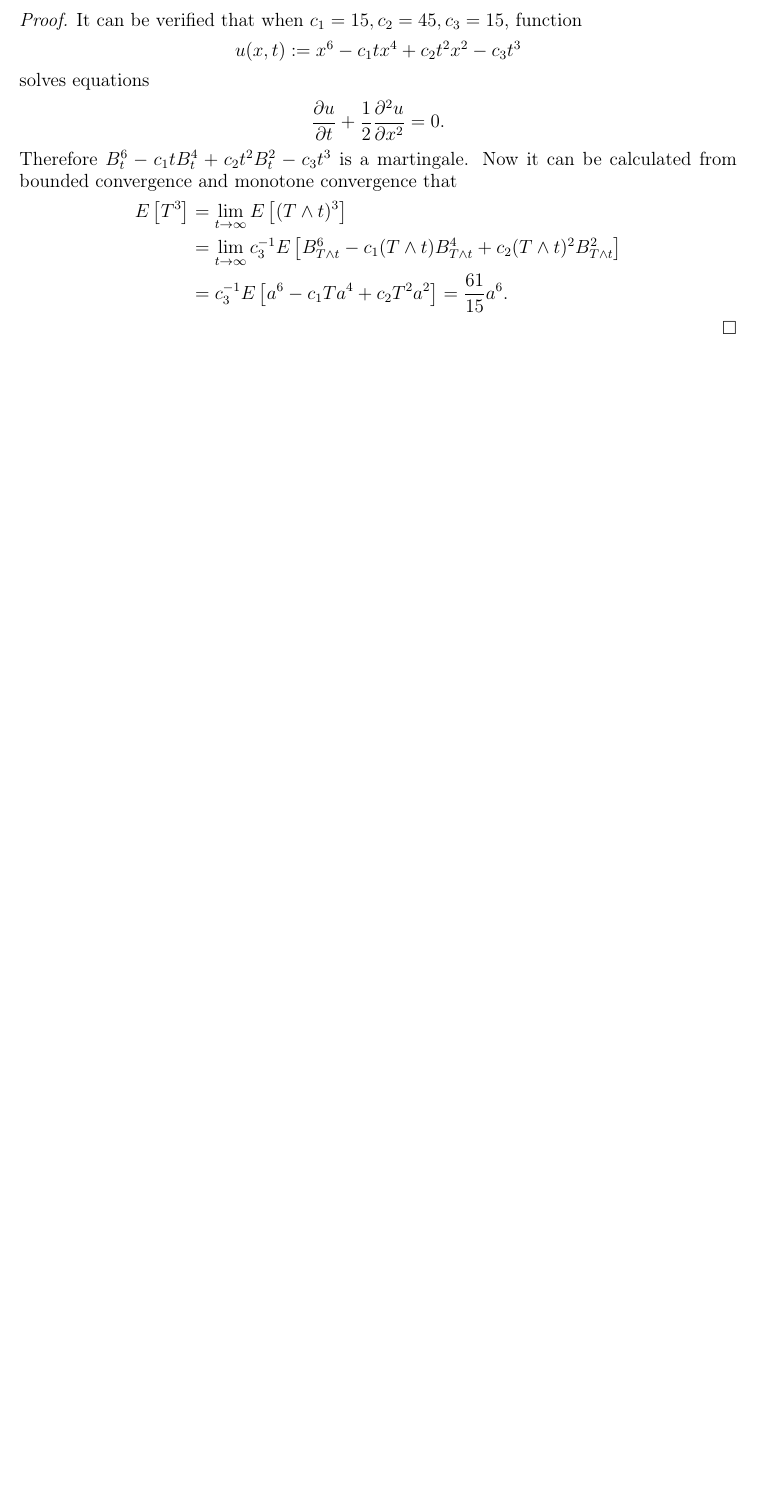
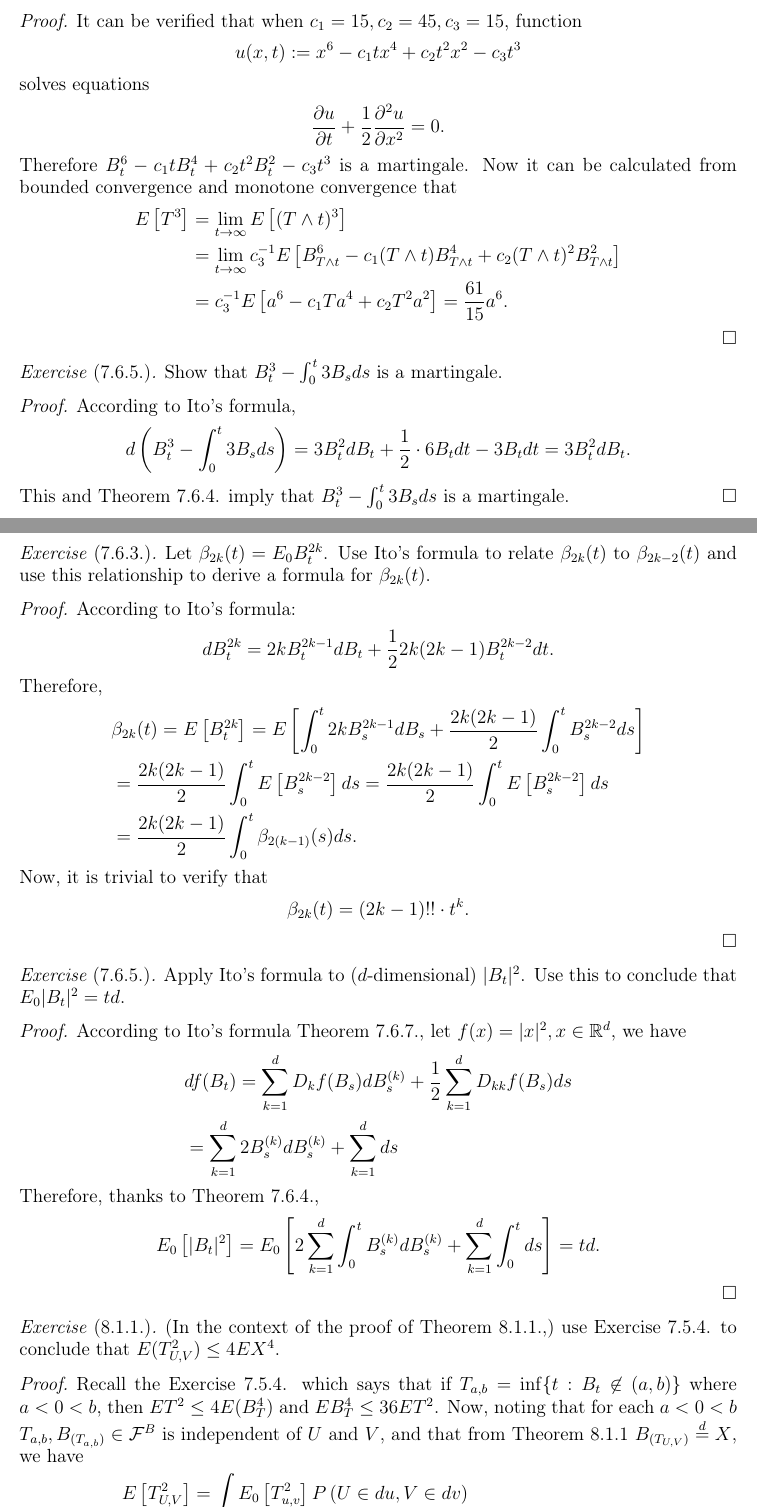
Before and after one commit to someonedomath/Teaching, a LaTeX problem sheet (PKU2019/HW2.tex): part of page 12 of 12 before the commit and two parts of pages 12 and 13 of 14 after it, the two joined at a grey line, cut so that both start at the same text, the shorter picture padded with empty space. Compiled offline with pdfLaTeX.

Commit message:
change HW2.tex

```diff
--- a/PKU2019/HW2.tex
+++ b/PKU2019/HW2.tex
@@ -691,3 +691,72 @@ Now it can be calculated from bounded convergence and monotone convergence that
 = \frac{61}{15}a^6.
 \end{align}
 \end{proof}
+% *** 7.6.2.
+\begin{exe}[7.6.5.]
+Show that $B_t^3 - \int_0^t 3B_s ds$ is a martingale.
+\end{exe}
+\begin{proof}
+According to Ito's formula,
+\begin{align}
+ d\left( B_t^3 - \int_0^t 3 B_s ds \right)
+= 3B_t^2 dB_t + \frac{1}{2} \cdot 6 B_t dt - 3 B_t dt
+= 3 B_t^2 dB_t.
+\end{align}
+This and Theorem 7.6.4. imply that $B_t^3 - \int_0^t 3B_sds$ is a martingale.
+\end{proof}
+% *** 7.6.3.
+\begin{exe}[7.6.3.]
+Let $\beta_{2k}(t) = E_0 B_t^{2k}$.
+Use Ito's formula to relate $\beta_{2k}(t)$ to $\beta_{2k-2}(t)$ and use this relationship to derive a formula for $\beta_{2k}(t)$.
+\end{exe}
+\begin{proof}
+According to Ito's formula:
+\begin{align}
+dB_t^{2k} = 2k B_t^{2k - 1} dB_t + \frac{1}{2} 2k(2k-1) B_t^{2k-2} dt.
+\end{align}
+Therefore,
+\begin{align}
+  &\beta_{2k}(t)
+= E\left[ B_t^{2k} \right]
+   = E\left[ \int_0^t 2k B_s^{2k - 1} dB_s + \frac{2k(2k-1)}{2} \int_0^t B_s^{2k-2} ds \right]
+  \\& = \frac{2k(2k-1)}{2} \int_0^t E\left[  B_s^{2k-2}  \right] ds
+  = \frac{2k(2k-1)}{2} \int_0^t E\left[  B_s^{2k-2}  \right] ds
+  \\&= \frac{2k(2k-1)}{2} \int_0^t \beta_{2(k-1)}(s) ds.
+\end{align}
+Now, it is trivial to verify that
+\begin{align}
+\beta_{2k}(t) = (2k-1)!!\cdot t^{k}.
+\end{align}
+\end{proof}
+% *** 7.6.5.
+\begin{exe}[7.6.5.]
+Apply Ito's formula to ($d$-dimensional) $|B_t|^2$.
+Use this to conclude that $E_0 |B_t|^2 = td$.
+\end{exe}
+\begin{proof}
+According to Ito's formula Theorem 7.6.7., let $f(x) = |x|^2, x\in \mathbb R^d$, we have
+\begin{align}
+  &df(B_t)
+= \sum_{k=1}^d D_kf(B_s) dB^{(k)}_s + \frac{1}{2} \sum_{k=1}^d D_{kk} f(B_s)ds
+\\&  = \sum_{k=1}^d 2B^{(k)}_s dB^{(k)}_s + \sum_{k=1}^d ds
+\end{align}
+Therefore, thanks to Theorem 7.6.4.,
+\begin{align}
+  E_0\left[ |B_t|^2 \right]
+= E_0\left[ 2\sum_{k=1}^d \int_0^t B^{(k)}_s dB^{(k)}_s + \sum_{k=1}^d\int_0^t ds \right]
+= td.
+\end{align}
+\end{proof}
+% *** 8.1.1.
+\begin{exe}[8.1.1.]
+(In the context of the proof of Theorem 8.1.1.,) use Exercise 7.5.4. to conclude that $E(T_{U,V}^2)\leq 4 EX^4$.
+\end{exe}
+\begin{proof}
+Recall the Exercise 7.5.4. which says that if $T_{a,b} = \inf\{t: B_t\not\in (a,b)\}$ where $a < 0< b$, then $E T^2 \leq 4 E(B_T^4)$ and $EB_T^4 \leq 36 ET^2$. Now, noting that for each $a<0<b$ $T_{a,b}, B_{(T_{a,b})} \in \mathcal F^B$ is independent of $U$ and $V$, and that from Theorem 8.1.1 $B_{(T_{U,V})} \overset{d}= X$, we have
+\begin{align}
+ & E\left[ T_{U,V}^2 \right]
+  = \int  E_0\left[ T^2_{u,v} \right]  P\left( U\in du, V \in dv \right)
+  \\& \leq 4 \int E_0\left[ B_{T_{u,v}}^4 \right] P\left( U \in du, V \in dv \right)
+  = 4 E_0 \left[ B_{(T_{U,V})}^4 \right]
+= 4 E X^4 .
+\end{align}
```
Also changed, not shown: PKU2019/HW2.tex (27 more changed lines).
